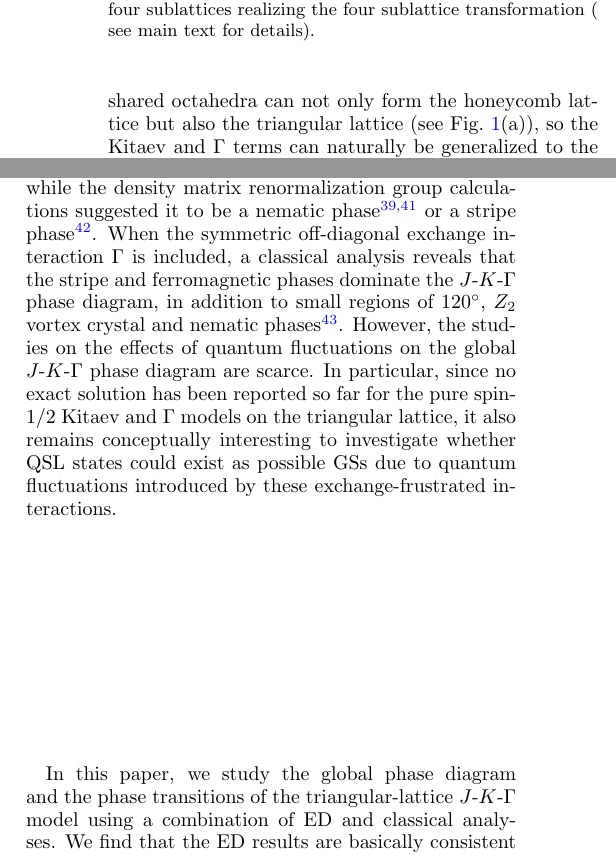
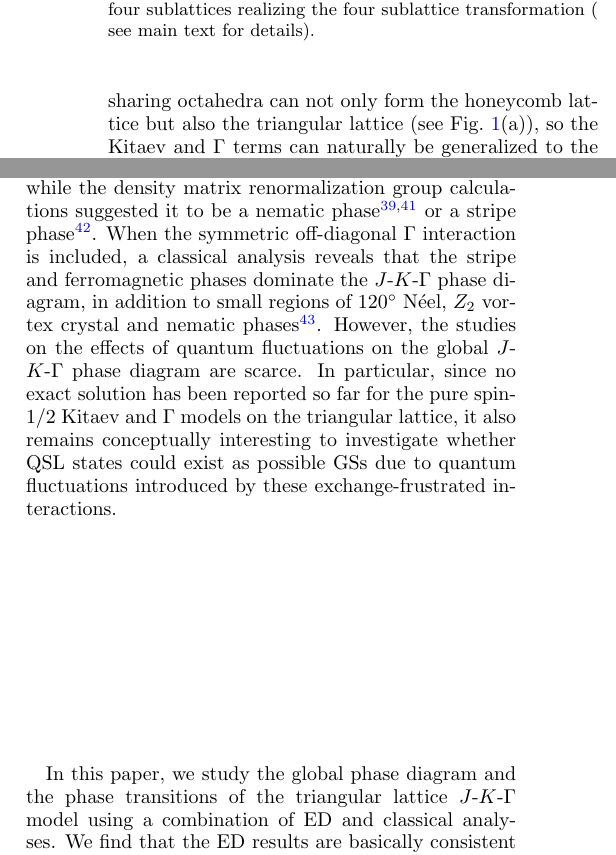
Before and after one commit to wangshiphys/JKGModel, a LaTeX paper (paper/paper.tex): two parts of the columns of page 2 of 12, joined at a grey line, cut so that both start at the same text. Compiled offline with pdfLaTeX.

Commit message:
Paper 2020-08-12 09:14

```diff
--- a/paper/paper.tex
+++ b/paper/paper.tex
@@ -49,12 +49,11 @@ On the other hand, exchange frustation in systems with strongly anisotropic magn
     \includegraphics[width=\columnwidth]{fig/ModelDefinition.pdf}
     \caption{\label{fig:ModelDefinition}(Color online) (a) Top view of the triangular lattice of the edge-sharing octahedron. (b) The orientation of the cubic $x$, $y$, $z$ axes with respect to the octahedron. The spin operators $S^x$, $S^y$ and $S^z$ are defined with respect to this reference frame. (c) Three types of the NN bonds on the triangular lattice, namely $\gamma=x, y, z$ colored red, green and blue, respectively. The different colors of the lattice sites label the four sublattices realizing the four sublattice transformation ( see main text for details).}
 \end{figure}
-In fact, magnetic ions located at the center of edge-shared octahedra can not only form the honeycomb lattice but also the triangular lattice (see Fig.~\ref{fig:ModelDefinition}(a)), so the Kitaev and $\Gamma$ terms can naturally be generalized to the triangular lattice~\cite{PhysRevB.89.014414,PhysRevB.93.104417}.
-On the experimental side, studies of several classes of rare-earth compounds have recently shown that the quantum spin model on the triangular lattice can be formed by $4f$ moments. In particular, due to their possible Kramers doublets and spin-orbital coupling, the $4f$ electrons can be treated as $S_{eff}=1/2$ at low temperatures, and the spin-orbit entanglement can induce direction-dependent exchanges, such as the $K$ and $\Gamma$ terms. A typical example is YbMgGaO$_{4}$~\cite{srep16419,PhysRevLett.115.167203} and YbZnGaO$_{4}$~\cite{PhysRevLett.120.087201}, in which the Yb$^{3+}$ ions form a triangular layer and are surrounded by O$^{2-}$ which construct edge sharing octahedra. More recently, an alternative family of compounds AReCh$_2$ (A=alkali, Re=rare-earth, Ch=O, S, Se) with perfect triangular lattices of rare-earth ions have been synthesized and explored. The magnetic susceptibilty and heat capacity data suggest no long-range magnetic order or spin freezing down to the lowest measurement temperature, which implies their candidacy for QSL state~\cite{acsmaterialslett.9b00464,PhysRevMaterials.3.114413,PhysRevB.100.241116,Liu_2018,PhysRevB.99.180401,PhysRevB.100.224417,PhysRevB.100.144432}. These triangluar magnets of rare-earth ions provide suitable platforms to study the interplay of geometric frustation and exchange frustration induced by spin-orbit coupling.
+In fact, magnetic ions located at the center of edge-sharing octahedra can not only form the honeycomb lattice but also the triangular lattice (see Fig.~\ref{fig:ModelDefinition}(a)), so the Kitaev and $\Gamma$ terms can naturally be generalized to the triangular lattice~\cite{PhysRevB.89.014414,PhysRevB.93.104417}. On the experimental side, studies of several classes of rare-earth compounds have recently shown that the quantum spin model on the triangular lattice can be formed by $4f$ moments. In particular, due to their possible Kramers doublets and spin-orbital coupling, the $4f$ electrons can be treated as $S_{eff}=1/2$ at low temperatures, and the spin-orbit entanglement can induce direction-dependent exchanges, such as the $K$ and $\Gamma$ terms. A typical example is YbMgGaO$_{4}$~\cite{srep16419,PhysRevLett.115.167203} and YbZnGaO$_{4}$~\cite{PhysRevLett.120.087201}, in which the Yb$^{3+}$ ions form a triangular layer and are surrounded by O$^{2-}$ which construct edge sharing octahedra. More recently, an alternative family of compounds AReCh$_2$ (A=alkali, Re=rare-earth, Ch=O, S, Se) with perfect triangular lattices of rare-earth ions have been synthesized and explored. The magnetic susceptibilty and heat capacity data suggest no long-range magnetic order or spin freezing down to the lowest measurement temperature, which implies their candidacy for QSL state~\cite{acsmaterialslett.9b00464,PhysRevMaterials.3.114413,PhysRevB.100.241116,Liu_2018,PhysRevB.99.180401,PhysRevB.100.224417,PhysRevB.100.144432}. These triangluar magnets of rare-earth ions provide suitable platforms to study the interplay of geometric frustation and exchange frustration induced by spin-orbit coupling.
 
-The phase diagram of the HK model ($\Gamma=0$) on the triangular lattice has been studied by means of Luttinger-Tisza minimization together with classical Monte Carlo simulation~\cite{PhysRevB.93.104417}, exact diagonalization (ED)~\cite{PhysRevB.91.155135,KaiLi2015}, and density matrix renormalization group~\cite{JPSJ.85.114710,PhysRevX.9.021017}. All these methods give consistent results about four magnetically ordered phases: two collinear patterns of FM and stripe types, and two noncollinear patterns of 120$^\circ$ N\'{e}el and noncoplanar spiral types. Note that the distortions of the 120$^\circ$ N\'{e}el order, when the model deviates from the AFM Heisenberg limit ($K=0$, $J>0$), were also called the $Z_{2}$ vortex crystal~\cite{PhysRevB.93.104417,PhysRevB.91.155135,JPSJ.85.114710}. However, the nature of the phase around the antiferromagnetic Kitaev point is still under debate. The Luttinger-Tisza minimization method suggested it to be a $Z_{2}$ vortex crystal~\cite{PhysRevB.93.104417}, the Schwinger-fermion mean-field theory proposed it to be a QSL~\cite{KaiLi2015}, while the density matrix renormalization group calculations suggested it to be a nematic phase~\cite{PhysRevB.91.155135,JPSJ.85.114710} or a stripe phase~\cite{PhysRevX.9.021017}. When the symmetric off-diagonal exchange interaction $\Gamma$ is included, a classical analysis reveals that the stripe and ferromagnetic phases dominate the $J$-$K$-$\Gamma$ phase diagram, in addition to small regions of 120$^\circ$, $Z_{2}$ vortex crystal and nematic phases~\cite{PhysRevB.92.165108}. However, the studies on the effects of quantum fluctuations on the global $J$-$K$-$\Gamma$ phase diagram are scarce. In particular, since no exact solution has been reported so far for the pure spin-$1/2$ Kitaev and $\Gamma$ models on the triangular lattice, it also remains conceptually interesting to investigate whether QSL states could exist as possible GSs due to quantum fluctuations introduced by these exchange-frustrated interactions.
+The phase diagram of the HK model ($\Gamma=0$) on the triangular lattice has been studied by means of Luttinger-Tisza minimization together with classical Monte Carlo simulation~\cite{PhysRevB.93.104417}, exact diagonalization (ED)~\cite{PhysRevB.91.155135,KaiLi2015}, and density matrix renormalization group~\cite{JPSJ.85.114710,PhysRevX.9.021017}. All these methods give consistent results about four magnetically ordered phases: two collinear patterns of FM and stripe types, and two noncollinear patterns of 120$^\circ$ N\'{e}el and noncoplanar spiral types. Note that the distortions of the 120$^\circ$ N\'{e}el order, when the model deviates from the AFM Heisenberg limit ($K=0$, $J>0$), were also called the $Z_{2}$ vortex crystal~\cite{PhysRevB.93.104417,PhysRevB.91.155135,JPSJ.85.114710}. However, the nature of the phase around the antiferromagnetic Kitaev point is still under debate. The Luttinger-Tisza minimization method suggested it to be a $Z_{2}$ vortex crystal~\cite{PhysRevB.93.104417}, the Schwinger-fermion mean-field theory proposed it to be a QSL~\cite{KaiLi2015}, while the density matrix renormalization group calculations suggested it to be a nematic phase~\cite{PhysRevB.91.155135,JPSJ.85.114710} or a stripe phase~\cite{PhysRevX.9.021017}. When the symmetric off-diagonal $\Gamma$ interaction is included, a classical analysis reveals that the stripe and ferromagnetic phases dominate the $J$-$K$-$\Gamma$ phase diagram, in addition to small regions of 120$^\circ$ N\'{e}el, $Z_{2}$ vortex crystal and nematic phases~\cite{PhysRevB.92.165108}. However, the studies on the effects of quantum fluctuations on the global $J$-$K$-$\Gamma$ phase diagram are scarce. In particular, since no exact solution has been reported so far for the pure spin-$1/2$ Kitaev and $\Gamma$ models on the triangular lattice, it also remains conceptually interesting to investigate whether QSL states could exist as possible GSs due to quantum fluctuations introduced by these exchange-frustrated interactions.
 
-In this paper, we study the global phase diagram and the phase transitions of the triangular-lattice $J$-$K$-$\Gamma$ model using a combination of ED and classical analyses. We find that the ED results are basically consistent with the classical analyses such as the classical Monte Carlo simulations. In the HK limit ($\Gamma=0$), there are five classical phases: one FM, two stripe, one $120^{\circ}$ N\'{e}el and its dual phases. For the pure AFM Kitaev model, although the system has highly degenerate classical GSs composed of the stripe and nematic states, the order-by-disorder mechanism caused by quantum fluctuations makes the system select the stripe state to be the GS. When the $\Gamma$ term is included, we find five new phases: two FM, one stripe, one modulated stripe and one possible QSL phases. With the aid of classical analysis, we determine the spin directions for each magnetically ordered phase and explain that why there are phase transitions between the phases with the same type of classical orders. On the other hand, we find that the order-by-disorder mechanism makes the GSs of the pure $\Gamma$ models have FM orders, although the classical analyses suggest that the GSs are highly degenerate. For the possible QSL phase, based on the investigation of the spin excitation spectrum, we find that the GS is probably a gapped $Z_{2}$ QSL.
+In this paper, we study the global phase diagram and the phase transitions of the triangular lattice $J$-$K$-$\Gamma$ model using a combination of ED and classical analyses. We find that the ED results are basically consistent with the classical analyses such as the classical Monte Carlo simulations. In the HK limit ($\Gamma=0$), there are five classical phases: one FM, two stripe, one $120^{\circ}$ N\'{e}el and its dual phases. For the pure AFM Kitaev model, although the system has highly degenerate classical GSs composed of the stripe and nematic states, the order-by-disorder mechanism caused by quantum fluctuations makes the system select the stripe state to be the GS. When the $\Gamma$ term is included, we find five new phases: two FM, one stripe, one modulated stripe and one possible QSL phases. With the aid of classical analysis, we determine the spin directions for each magnetically ordered phase and explain that why there are phase transitions between the phases with the same type of classical orders. On the other hand, we find that the order-by-disorder mechanism makes the GSs of the pure $\Gamma$ models have FM orders, although the classical analyses suggest that the GSs are highly degenerate. For the possible QSL phase, based on the investigation of the spin excitation spectrum, we find that the GS is probably a gapped $Z_{2}$ QSL.
 
 %The rest of the paper is organized as follows: In Sec.~\ref{sec:Model} we introduce the $J$-$K$-$\Gamma$ model as well as the four-sublattice-transformation that can be applied to the HK limit. The ED and classical Monte Carlo methods are introduced in Sec.~\ref{sec:Methods}. Section~\ref{sec:Results} gives the main results of this paper.
 
```
Also changed, not shown: paper/JKGModelPaper20200812.pdf (added), paper/paper.tex (8 more changed lines).
